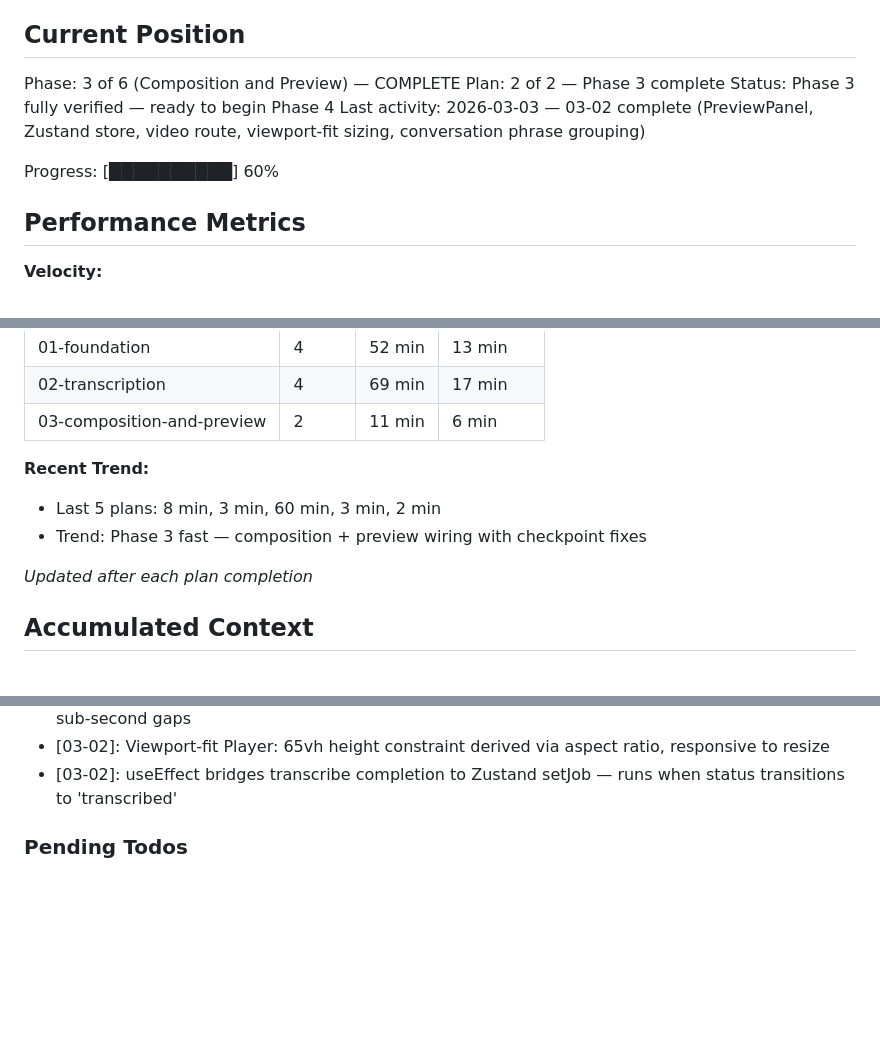
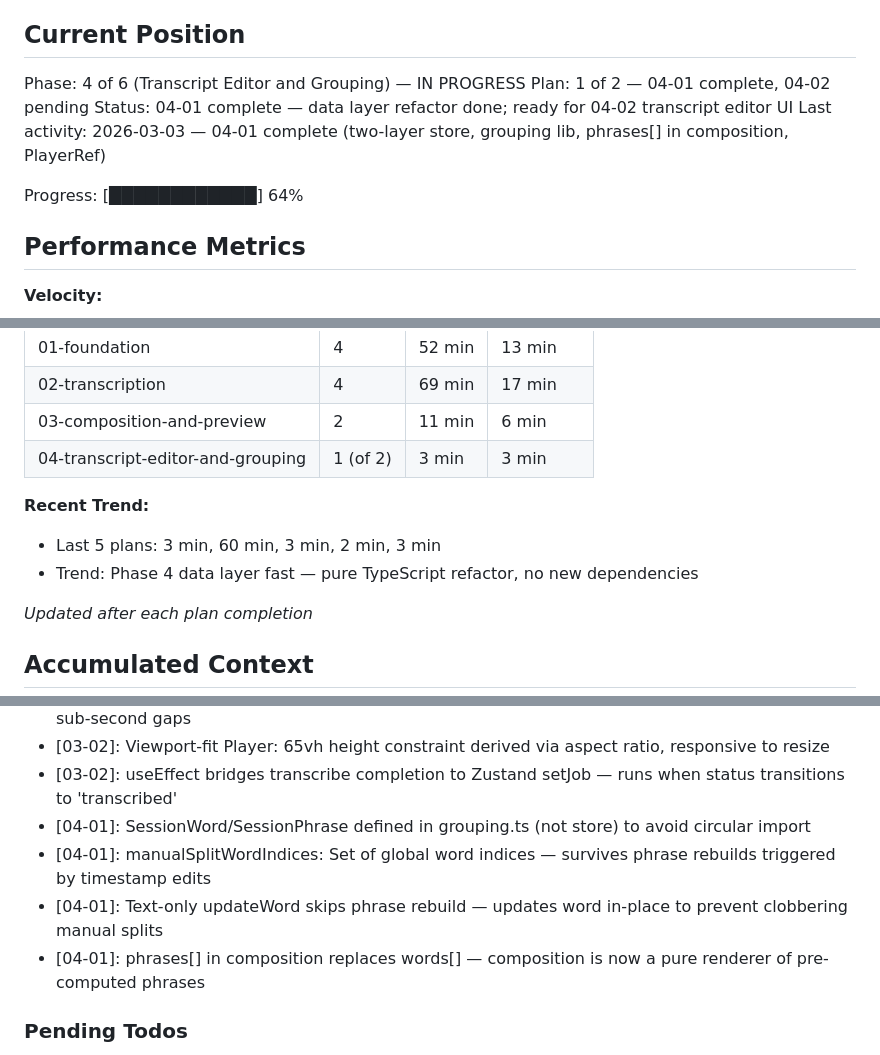
Before and after one commit to Sylphias/Video-Captioner, a Markdown page: .planning/STATE.md, 3 parts joined by grey strips. Drawn GitHub-style; blank space fills up the shorter version.

Commit message:
docs(04-01): complete data layer refactor plan
- Create 04-01-SUMMARY.md with two-layer store, grouping lib, and composition refactor docs
- Update STATE.md: advance to Phase 4 plan 1 of 2 complete, add 04-01 decisions

```diff
--- a/.planning/STATE.md
+++ b/.planning/STATE.md
@@ -9,12 +9,12 @@ See: .planning/PROJECT.md (updated 2026-02-25)
 
 ## Current Position
 
-Phase: 3 of 6 (Composition and Preview) — COMPLETE
-Plan: 2 of 2 — Phase 3 complete
-Status: Phase 3 fully verified — ready to begin Phase 4
-Last activity: 2026-03-03 — 03-02 complete (PreviewPanel, Zustand store, video route, viewport-fit sizing, conversation phrase grouping)
+Phase: 4 of 6 (Transcript Editor and Grouping) — IN PROGRESS
+Plan: 1 of 2 — 04-01 complete, 04-02 pending
+Status: 04-01 complete — data layer refactor done; ready for 04-02 transcript editor UI
+Last activity: 2026-03-03 — 04-01 complete (two-layer store, grouping lib, phrases[] in composition, PlayerRef)
 
-Progress: [██████████] 60%
+Progress: [████████████] 64%
 
 ## Performance Metrics
 
@@ -30,10 +30,11 @@ Progress: [██████████] 60%
 | 01-foundation | 4 | 52 min | 13 min |
 | 02-transcription | 4 | 69 min | 17 min |
 | 03-composition-and-preview | 2 | 11 min | 6 min |
+| 04-transcript-editor-and-grouping | 1 (of 2) | 3 min | 3 min |
 
 **Recent Trend:**
-- Last 5 plans: 8 min, 3 min, 60 min, 3 min, 2 min
-- Trend: Phase 3 fast — composition + preview wiring with checkpoint fixes
+- Last 5 plans: 3 min, 60 min, 3 min, 2 min, 3 min
+- Trend: Phase 4 data layer fast — pure TypeScript refactor, no new dependencies
 
 *Updated after each plan completion*
 
@@ -86,6 +87,10 @@ Recent decisions affecting current work:
 - [03-02]: Phrase grouping: 0.3s gap + punctuation splits + 8 word max — conversational audio has sub-second gaps
 - [03-02]: Viewport-fit Player: 65vh height constraint derived via aspect ratio, responsive to resize
 - [03-02]: useEffect bridges transcribe completion to Zustand setJob — runs when status transitions to 'transcribed'
+- [04-01]: SessionWord/SessionPhrase defined in grouping.ts (not store) to avoid circular import
+- [04-01]: manualSplitWordIndices: Set<number> of global word indices — survives phrase rebuilds triggered by timestamp edits
+- [04-01]: Text-only updateWord skips phrase rebuild — updates word in-place to prevent clobbering manual splits
+- [04-01]: phrases[] in composition replaces words[] — composition is now a pure renderer of pre-computed phrases
 
 ### Pending Todos
 
```
Also changed, not shown: other parts of .planning/STATE.md (+1 -1 lines), 1 other file.
